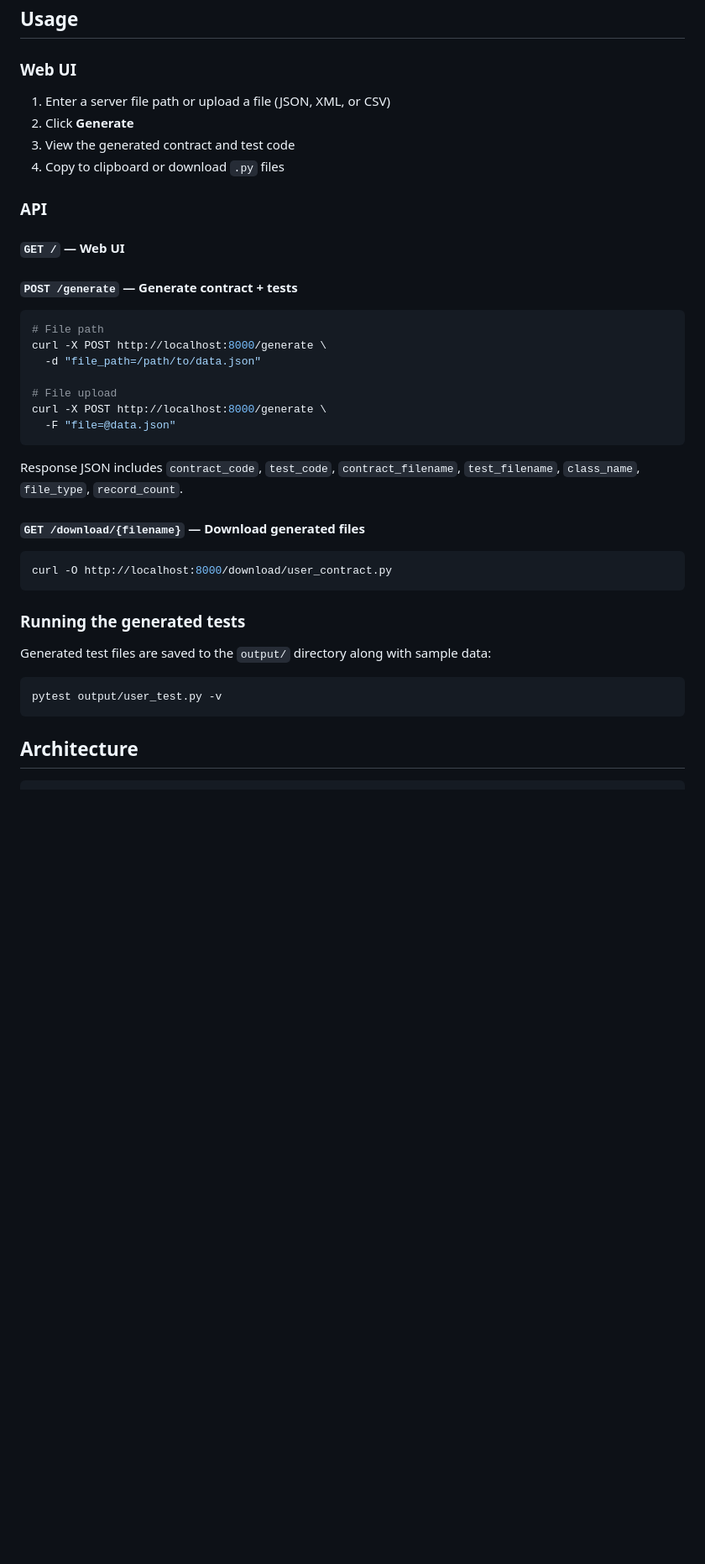
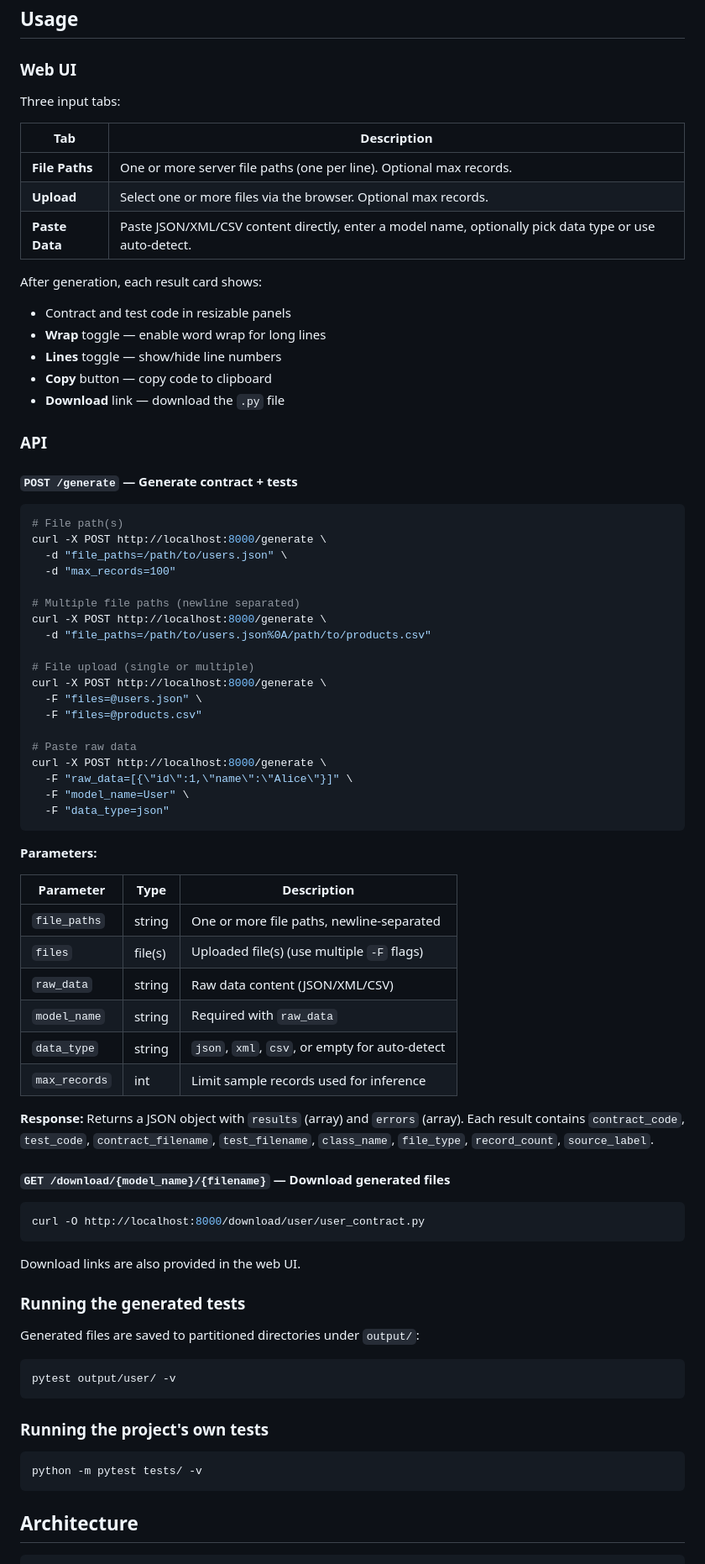
Before and after one commit to manikant7/dc_generator, a Markdown page: README.md, the part around one of its changes. Shown at 84% size. Drawn GitHub-style; blank space fills up the shorter version.

Commit message:
Update README with all new features: paste data, batch processing, max records, partitioned output, resizable code panels, toggle line numbers and word wrap

````diff
--- a/README.md
+++ b/README.md
@@ -26,41 +30,80 @@ Open http://localhost:8000 in your browser.
 
 ### Web UI
 
-1. Enter a server file path or upload a file (JSON, XML, or CSV)
-2. Click **Generate**
-3. View the generated contract and test code
-4. Copy to clipboard or download `.py` files
+Three input tabs:
+
+| Tab | Description |
+|---|---|
+| **File Paths** | One or more server file paths (one per line). Optional max records. |
+| **Upload** | Select one or more files via the browser. Optional max records. |
+| **Paste Data** | Paste JSON/XML/CSV content directly, enter a model name, optionally pick data type or use auto-detect. |
+
+After generation, each result card shows:
+- Contract and test code in resizable panels
+- **Wrap** toggle — enable word wrap for long lines
+- **Lines** toggle — show/hide line numbers
+- **Copy** button — copy code to clipboard
+- **Download** link — download the `.py` file
 
 ### API
-
-#### `GET /` — Web UI
 
 #### `POST /generate` — Generate contract + tests
 
 ```bash
-# File path
+# File path(s)
 curl -X POST http://localhost:8000/generate \
-  -d "file_path=/path/to/data.json"
+  -d "file_paths=/path/to/users.json" \
+  -d "max_records=100"
 
-# File upload
+# Multiple file paths (newline separated)
 curl -X POST http://localhost:8000/generate \
-  -F "file=@data.json"
+  -d "file_paths=/path/to/users.json%0A/path/to/products.csv"
+
+# File upload (single or multiple)
+curl -X POST http://localhost:8000/generate \
+  -F "files=@users.json" \
+  -F "files=@products.csv"
+
+# Paste raw data
+curl -X POST http://localhost:8000/generate \
+  -F "raw_data=[{\"id\":1,\"name\":\"Alice\"}]" \
+  -F "model_name=User" \
+  -F "data_type=json"
 ```
 
-Response JSON includes `contract_code`, `test_code`, `contract_filename`, `test_filename`, `class_name`, `file_type`, `record_count`.
+**Parameters:**
 
-#### `GET /download/{filename}` — Download generated files
+| Parameter | Type | Description |
+|---|---|---|
+| `file_paths` | string | One or more file paths, newline-separated |
+| `files` | file(s) | Uploaded file(s) (use multiple `-F` flags) |
+| `raw_data` | string | Raw data content (JSON/XML/CSV) |
+| `model_name` | string | Required with `raw_data` |
+| `data_type` | string | `json`, `xml`, `csv`, or empty for auto-detect |
+| `max_records` | int | Limit sample records used for inference |
+
+**Response:** Returns a JSON object with `results` (array) and `errors` (array). Each result contains `contract_code`, `test_code`, `contract_filename`, `test_filename`, `class_name`, `file_type`, `record_count`, `source_label`.
+
+#### `GET /download/{model_name}/{filename}` — Download generated files
 
 ```bash
-curl -O http://localhost:8000/download/user_contract.py
+curl -O http://localhost:8000/download/user/user_contract.py
 ```
+
+Download links are also provided in the web UI.
 
 ### Running the generated tests
 
-Generated test files are saved to the `output/` directory along with sample data:
+Generated files are saved to partitioned directories under `output/`:
 
 ```bash
-pytest output/user_test.py -v
+pytest output/user/ -v
+```
+
+### Running the project's own tests
+
+```bash
+python -m pytest tests/ -v
 ```
 
 ## Architecture
````
Also changed, not shown: other parts of README.md (+25 -6 lines).
